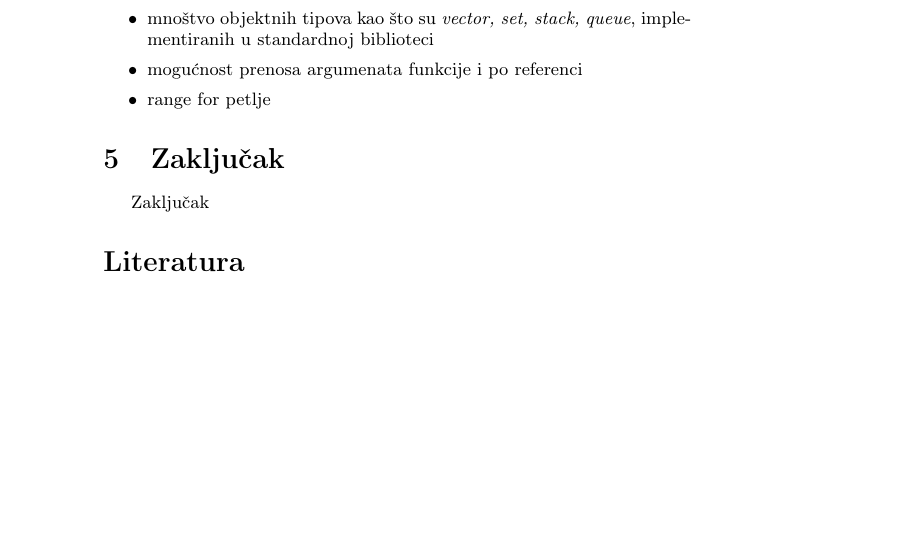
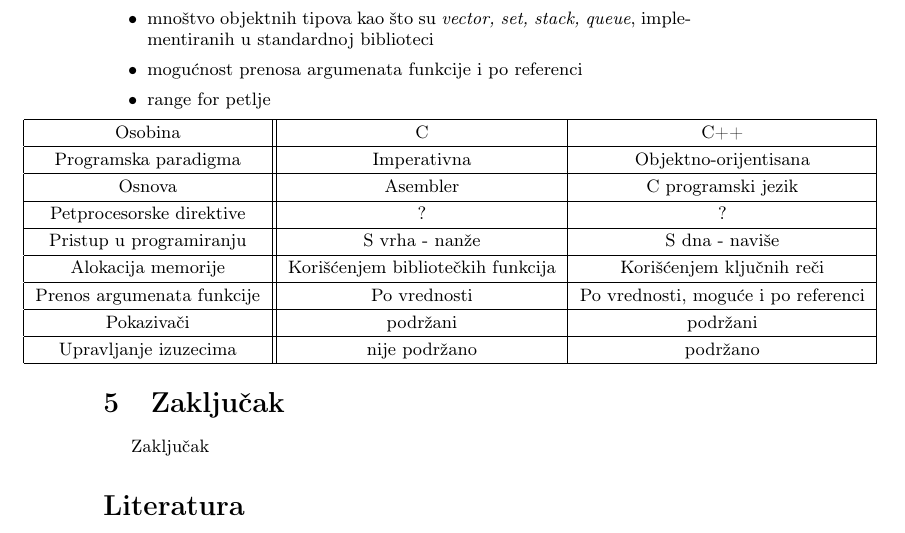
Before and after one commit to nikola-vladisavljevic/9_TNP2022, a LaTeX document (seminarski.tex): part of page 3 of 3, cut so that both start at the same text, the shorter picture padded with empty space. Compiled offline with pdfLaTeX.

Commit message:
Dodata tabela sa razlikama

```diff
--- a/seminarski.tex
+++ b/seminarski.tex
@@ -57,6 +57,36 @@ Neka od svojstava jezika C++ koja ne postoje u jeziku C su
     \item range for petlje
 \end{itemize}
 
+% Ako vam se ne dopada sto tabela nije u levoj liniji sa tekstom, stavite komentar na liniu ispod a sklonite komentar sa zagrade
+\noindent\makebox[\textwidth]{
+%{
+\begingroup
+% Ako vam se cini da su celije vertikalno presiroke/preuske, menjajte parametar ispod, posle arraystretch - podrazumevano je 1
+\renewcommand*{\arraystretch}{1.2}
+\begin{tabular}{|c||c|c|}
+\hline
+Osobina & C & C++ \\
+\hline
+Programska paradigma & Imperativna & Objektno-orijentisana \\
+\hline
+Osnova & Asembler & C programski jezik \\
+\hline
+Petprocesorske direktive & ? & ?\\
+\hline
+Pristup u programiranju & S vrha - nanže & S dna - naviše\\
+\hline
+Alokacija memorije & Korišćenjem bibliotečkih funkcija & Korišćenjem ključnih reči \\
+\hline
+Prenos argumenata funkcije & Po vrednosti & Po vrednosti, moguće i po referenci\\
+\hline
+Pokazivači & podržani & podržani\\
+\hline
+Upravljanje izuzecima & nije podržano & podržano \\
+\hline
+\end{tabular}
+\endgroup
+}
+
 \section{Zaključak}
 \label{sec:zakljucak}
 Zaključak
```
